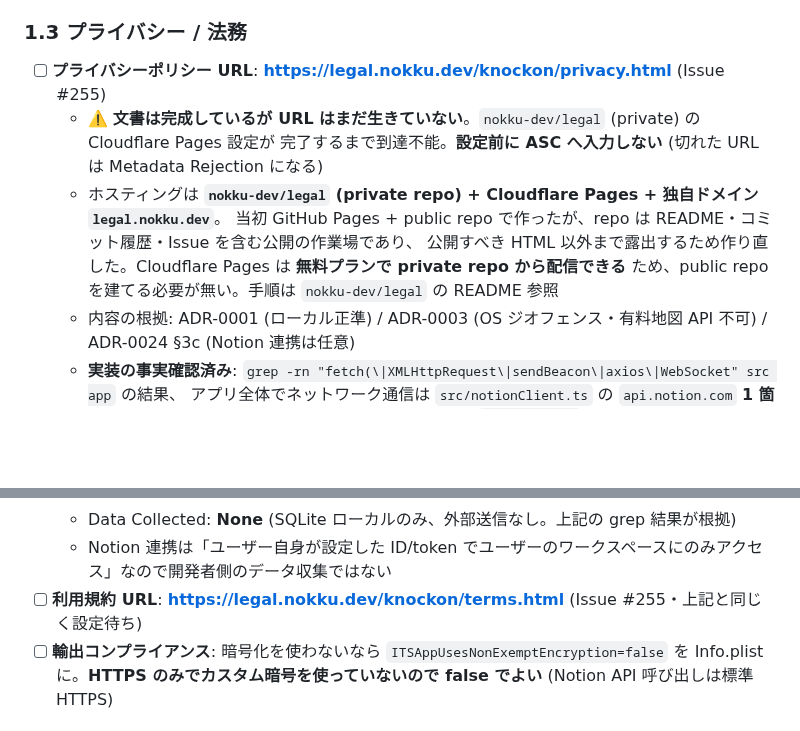
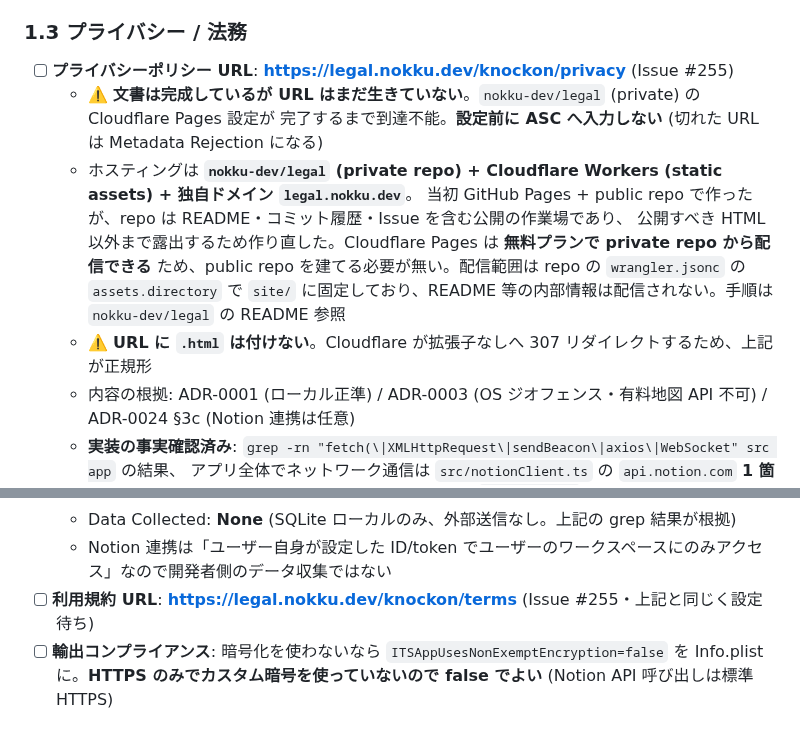
Before and after one commit to nokku-dev/knockon, a Markdown page: docs/release/app-store-submission.md, 2 parts joined by grey strips. Rendered like a GitHub page; blank space fills up the shorter version.

Commit message:
docs: 法務文書の公開 URL を正規形 (拡張子なし) に統一 + 配信構成の記述を Workers に修正 #255 (#264)

```diff
--- a/docs/release/app-store-submission.md
+++ b/docs/release/app-store-submission.md
@@ -46,13 +46,15 @@
 
 ### 1.3 プライバシー / 法務
 
-- [ ] **プライバシーポリシー URL**: **https://legal.nokku.dev/knockon/privacy.html** (Issue #255)
+- [ ] **プライバシーポリシー URL**: **https://legal.nokku.dev/knockon/privacy** (Issue #255)
   - ⚠️ **文書は完成しているが URL はまだ生きていない**。`nokku-dev/legal` (private) の Cloudflare Pages 設定が
     完了するまで到達不能。**設定前に ASC へ入力しない** (切れた URL は Metadata Rejection になる)
-  - ホスティングは **`nokku-dev/legal` (private repo) + Cloudflare Pages + 独自ドメイン `legal.nokku.dev`**。
+  - ホスティングは **`nokku-dev/legal` (private repo) + Cloudflare Workers (static assets) + 独自ドメイン `legal.nokku.dev`**。
     当初 GitHub Pages + public repo で作ったが、repo は README・コミット履歴・Issue を含む公開の作業場であり、
     公開すべき HTML 以外まで露出するため作り直した。Cloudflare Pages は **無料プランで private repo から配信できる**
-    ため、public repo を建てる必要が無い。手順は `nokku-dev/legal` の README 参照
+    ため、public repo を建てる必要が無い。配信範囲は repo の `wrangler.jsonc` の `assets.directory` で
+    `site/` に固定しており、README 等の内部情報は配信されない。手順は `nokku-dev/legal` の README 参照
+  - ⚠️ **URL に `.html` は付けない**。Cloudflare が拡張子なしへ 307 リダイレクトするため、上記が正規形
   - 内容の根拠: ADR-0001 (ローカル正準) / ADR-0003 (OS ジオフェンス・有料地図 API 不可) / ADR-0024 §3c (Notion 連携は任意)
   - **実装の事実確認済み**: `grep -rn "fetch(\|XMLHttpRequest\|sendBeacon\|axios\|WebSocket" src app` の結果、
     アプリ全体でネットワーク通信は `src/notionClient.ts` の `api.notion.com` **1 箇所のみ**。
@@ -64,7 +66,7 @@
     埋めないと提出できない。所要 5 分程度 (全項目「収集しない」で回答)
   - Data Collected: **None** (SQLite ローカルのみ、外部送信なし。上記の grep 結果が根拠)
   - Notion 連携は「ユーザー自身が設定した ID/token でユーザーのワークスペースにのみアクセス」なので開発者側のデータ収集ではない
-- [ ] **利用規約 URL**: **https://legal.nokku.dev/knockon/terms.html** (Issue #255・上記と同じく設定待ち)
+- [ ] **利用規約 URL**: **https://legal.nokku.dev/knockon/terms** (Issue #255・上記と同じく設定待ち)
 - [ ] **輸出コンプライアンス**: 暗号化を使わないなら `ITSAppUsesNonExemptEncryption=false` を Info.plist に。**HTTPS のみでカスタム暗号を使っていないので false でよい** (Notion API 呼び出しは標準 HTTPS)
 
 ### 1.4 権限文言 (Info.plist)
```
Also changed, not shown: docs/release/store-listing.md (+8 -6 lines).
